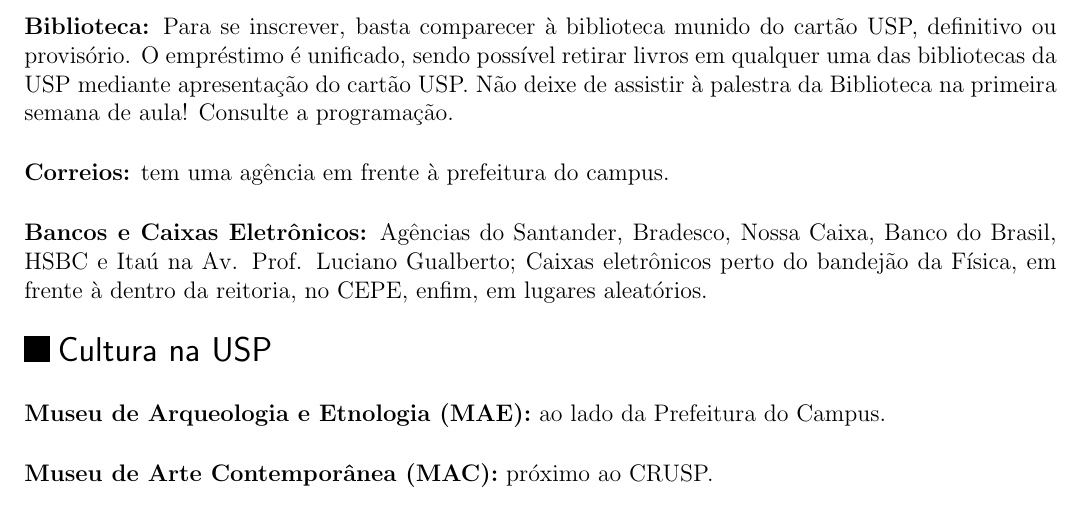
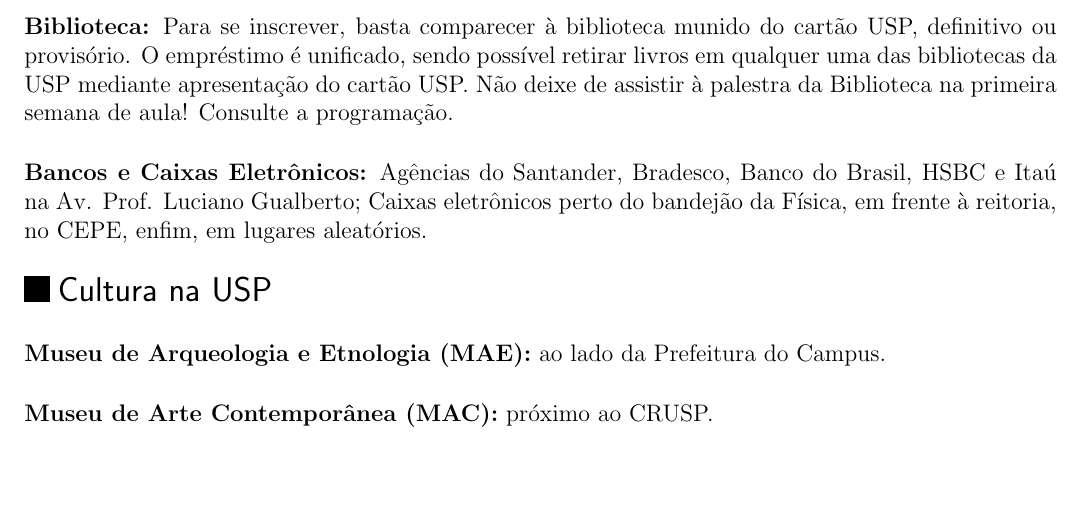
Before and after one commit to Kazuo256/guiadobixo, a LaTeX document (src/GuiaDoBixo.tex, which reads src/dicas.tex): part of page 62 of 70, cut so that both start at the same text, the shorter picture padded with empty space. Compiled offline with pdfLaTeX.

Commit message:
Dicas de correios e caixas
+ Tira informação sobre correio, que não existe mais
+ Arruma a lista de bancos disponíveis

```diff
--- a/src/dicas.tex
+++ b/src/dicas.tex
@@ -9,11 +9,13 @@ retirar livros em qualquer uma das bibliotecas da USP mediante apresentação do
 cartão USP. Não deixe de assistir à palestra da Biblioteca na primeira semana
 de aula! Consulte a programação.
 
-{\bf Correios:} tem uma agência em frente à prefeitura do campus.
+% Não tem mais =(
+%{\bf Correios:} tem uma agência em frente à prefeitura do campus.
 
 {\bf Bancos e Caixas Eletrônicos:} Agências do Santander, Bradesco,
-Nossa Caixa, Banco do Brasil, HSBC e Itaú na Av. Prof. Luciano
-Gualberto; Caixas eletrônicos perto do bandejão da Física, em frente à dentro da reitoria, no CEPE, enfim, em lugares aleatórios.
+Banco do Brasil, HSBC e Itaú na Av. Prof. Luciano
+Gualberto; Caixas eletrônicos perto do bandejão da Física, em frente à reitoria,
+no CEPE, enfim, em lugares aleatórios.
 
 \begin{subsecao}{Cultura na USP}
 
```
